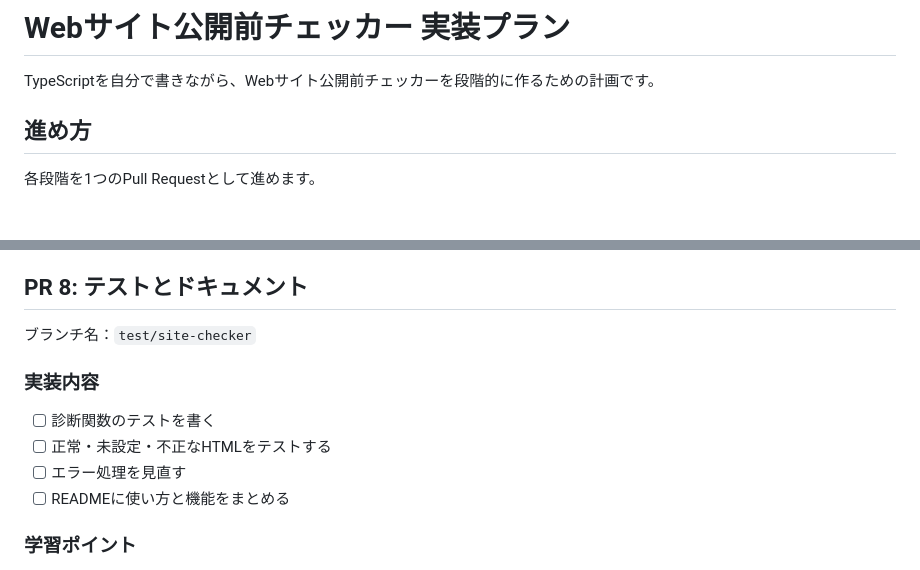
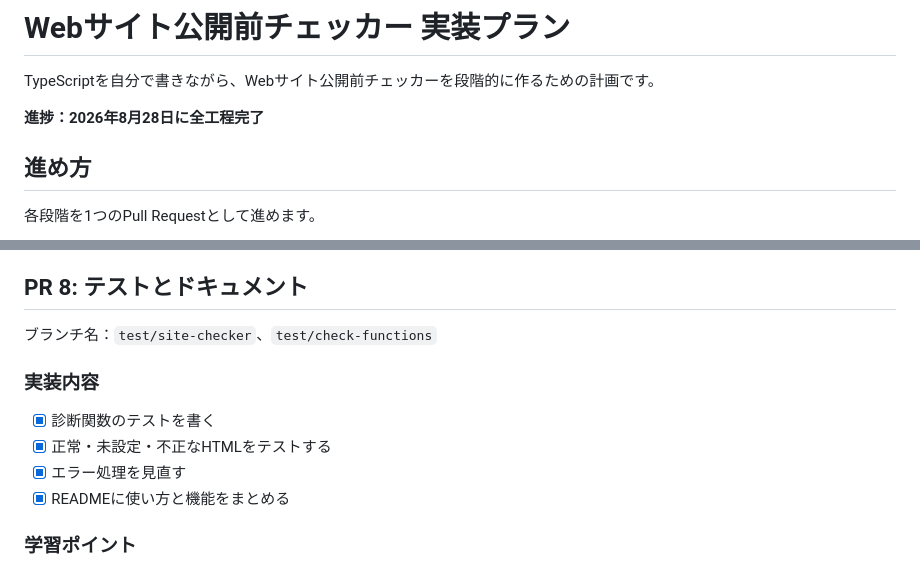
Before and after one commit to git-yuji/typescript-site-checker, a Markdown page: PLAN.md, 2 parts joined by grey strips. GitHub-like rendering; blank space fills up the shorter version.

```diff
--- a/PLAN.md
+++ b/PLAN.md
@@ -1,6 +1,8 @@
 # Webサイト公開前チェッカー 実装プラン
 
 TypeScriptを自分で書きながら、Webサイト公開前チェッカーを段階的に作るための計画です。
+
+**進捗：2026年8月28日に全工程完了**
 
 ## 進め方
 
@@ -208,14 +210,14 @@ TypeScriptを自分で書きながら、Webサイト公開前チェッカーを
 
 ## PR 8: テストとドキュメント
 
-ブランチ名：`test/site-checker`
+ブランチ名：`test/site-checker`、`test/check-functions`
 
 ### 実装内容
 
-- [ ] 診断関数のテストを書く
-- [ ] 正常・未設定・不正なHTMLをテストする
-- [ ] エラー処理を見直す
-- [ ] READMEに使い方と機能をまとめる
+- [x] 診断関数のテストを書く
+- [x] 正常・未設定・不正なHTMLをテストする
+- [x] エラー処理を見直す
+- [x] READMEに使い方と機能をまとめる
 
 ### 学習ポイント
 
```
Also changed, not shown: other parts of PLAN.md (+35 -35 lines).
